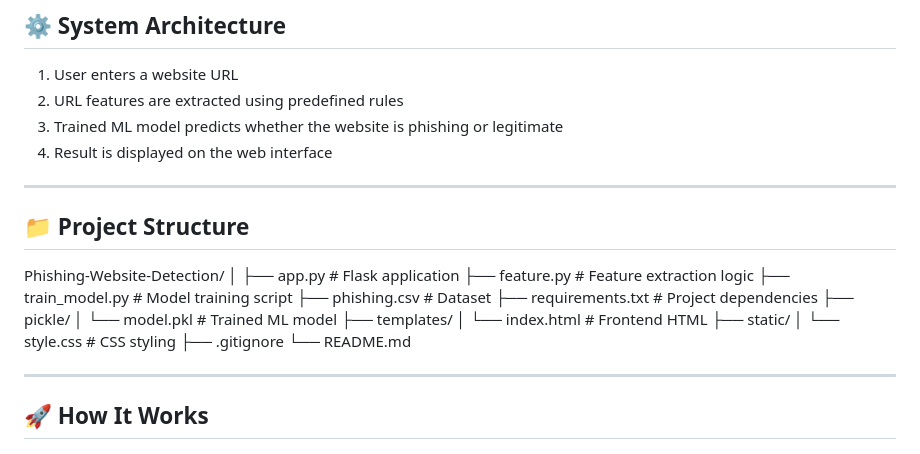
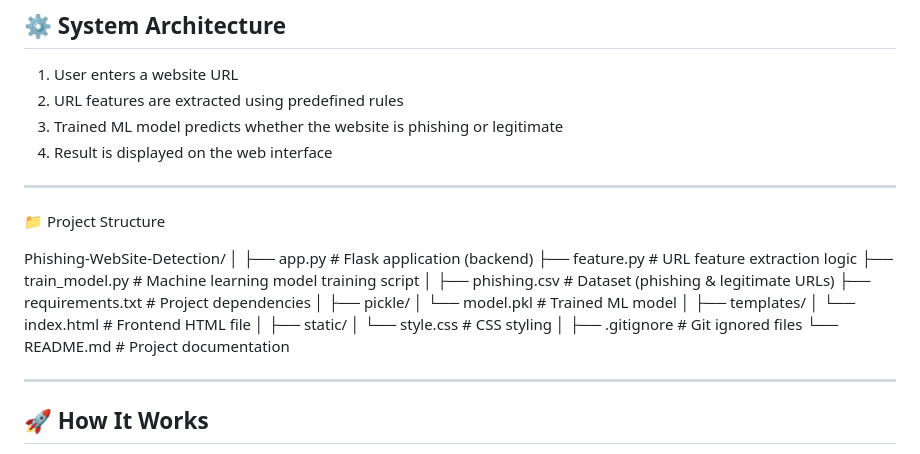
Before and after one commit to way2nafea/Phishing-Website-Detection, a Markdown page: README.md, the part around the change. Drawn GitHub-style.

Commit message:
Refine project structure documentation in README
Updated project structure section with clearer descriptions for each file.

```diff
--- a/README.md
+++ b/README.md
@@ -32,23 +32,28 @@ The **Phishing Website Detection System** is a machine learning–based web appl
 
 ---
 
-## 📁 Project Structure
-Phishing-Website-Detection/
+📁 Project Structure
+
+Phishing-WebSite-Detection/
 │
-├── app.py # Flask application
-├── feature.py # Feature extraction logic
-├── train_model.py # Model training script
-├── phishing.csv # Dataset
-├── requirements.txt # Project dependencies
+├── app.py                 # Flask application (backend)
+├── feature.py             # URL feature extraction logic
+├── train_model.py         # Machine learning model training script
+│
+├── phishing.csv           # Dataset (phishing & legitimate URLs)
+├── requirements.txt       # Project dependencies
+│
 ├── pickle/
-│ └── model.pkl # Trained ML model
+│   └── model.pkl          # Trained ML model
+│
 ├── templates/
-│ └── index.html # Frontend HTML
+│   └── index.html         # Frontend HTML file
+│
 ├── static/
-│ └── style.css # CSS styling
-├── .gitignore
-└── README.md
-
+│   └── style.css          # CSS styling
+│
+├── .gitignore             # Git ignored files
+└── README.md              # Project documentation
 
 
 ---
```
